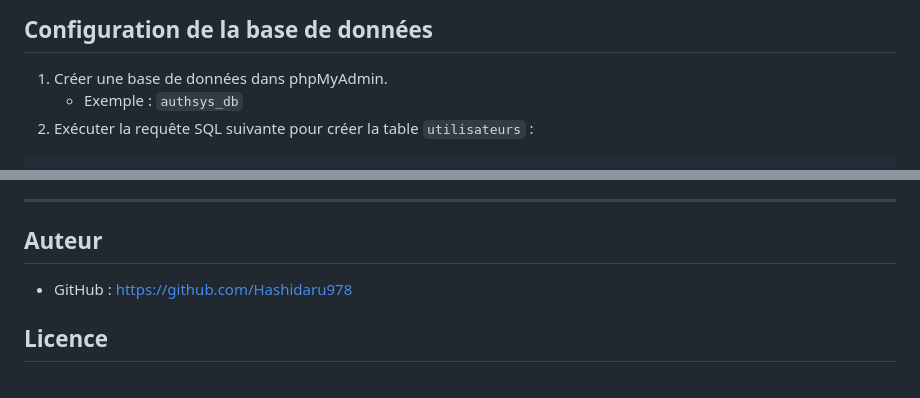
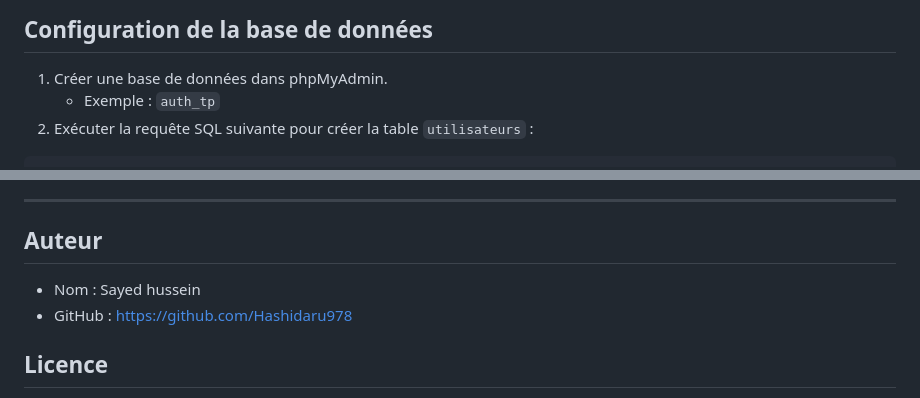
Before and after one commit to Hashidaru978/tp-php-mySQL, a Markdown page: README.md, 2 parts joined by grey strips. Rendered like a GitHub page.

````diff
--- a/README.md
+++ b/README.md
@@ -83,7 +83,7 @@ Le projet inclut également :
 ## Configuration de la base de données
 
 1. Créer une base de données dans phpMyAdmin.
-   - Exemple : `authsys_db`
+   - Exemple : `auth_tp`
 2. Exécuter la requête SQL suivante pour créer la table `utilisateurs` :
 
 ```sql
@@ -164,6 +164,7 @@ Ajoute ici des images pour :
 
 ## Auteur
 
+- Nom : Sayed hussein
 - GitHub : https://github.com/Hashidaru978
 
 ## Licence
````
